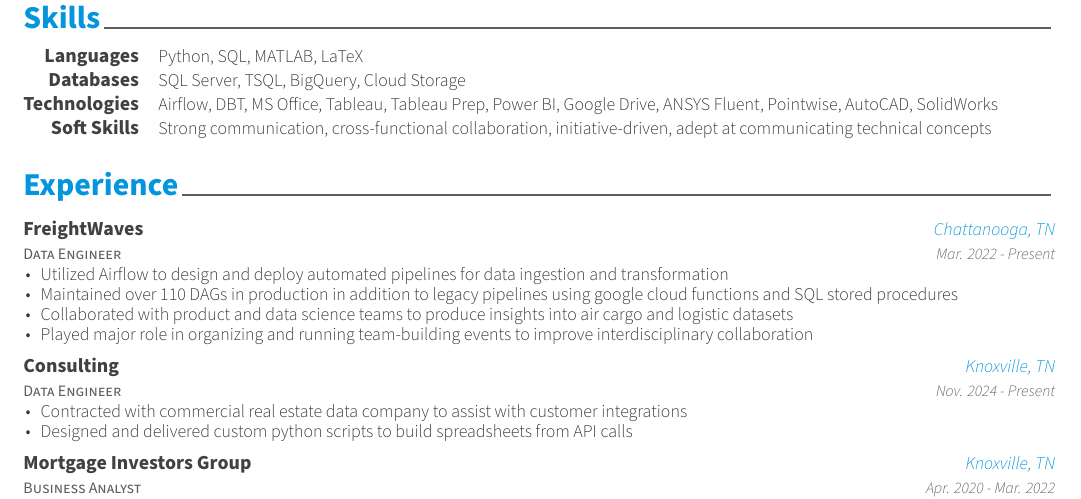
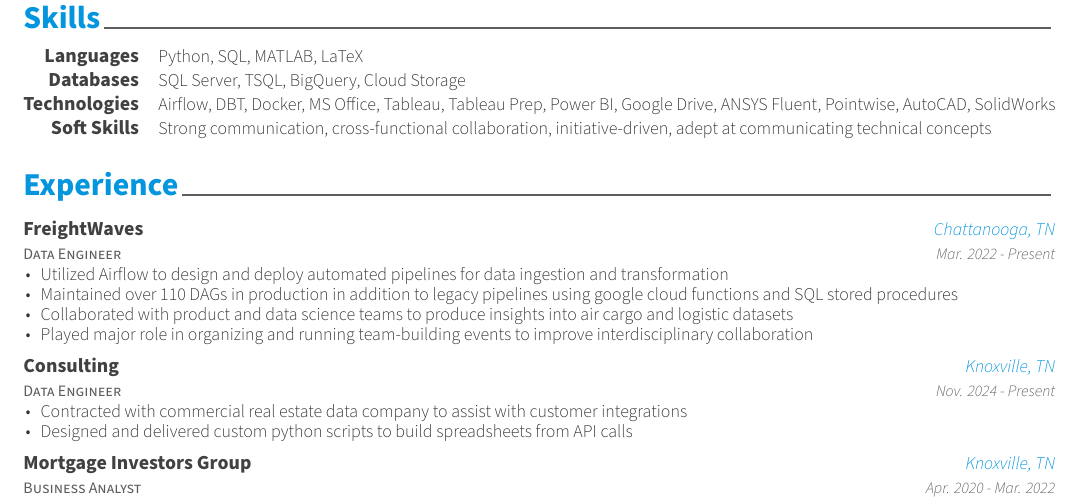
Before and after one commit to JChildress704/Personal_Projects, a LaTeX CV (resume_LaTeX_files/resume.tex, which reads resume_LaTeX_files/resume/skills.tex): part of the page, cut so that both start at the same text. Compiled offline with XeLaTeX; a LaTeX package or settings file that is missing is left out.

Commit message:
Adding Docker

```diff
--- a/resume_LaTeX_files/resume/skills.tex
+++ b/resume_LaTeX_files/resume/skills.tex
@@ -11,7 +11,7 @@
 
   \cvskill
     {Technologies} % Type
-    {Airflow, DBT, MS Office, Tableau, Tableau Prep, Power BI, Google Drive, ANSYS Fluent, Pointwise, AutoCAD, SolidWorks} % Skillset
+    {Airflow, DBT, Docker, MS Office, Tableau, Tableau Prep, Power BI, Google Drive, ANSYS Fluent, Pointwise, AutoCAD, SolidWorks} % Skillset
 
   \cvskill
     {Soft Skills} % Type
```
Also changed, not shown: resume_LaTeX_files/resume.pdf, 2 other files.
